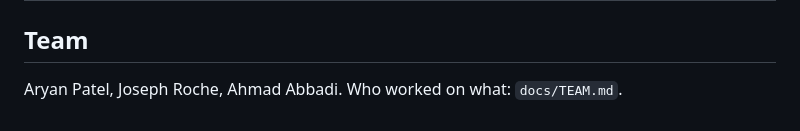
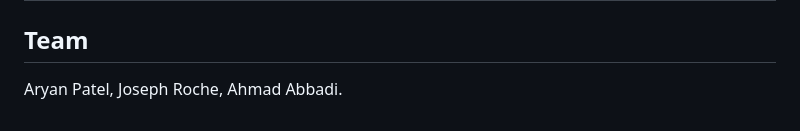
Before and after one commit to aryanpatel142006/VoiceLock, a Markdown page: README.md, the part around the change. Rendered like a GitHub page.

```diff
--- a/README.md
+++ b/README.md
@@ -59,4 +59,4 @@ Only numbers that were measured, with their conditions (from `docs/CLAIMS.md`, s
 
 ## Team
 
-Aryan Patel, Joseph Roche, Ahmad Abbadi. Who worked on what: `docs/TEAM.md`.
+Aryan Patel, Joseph Roche, Ahmad Abbadi.
```
Also changed, not shown: docs/TEAM.md (deleted, +0 -26 lines).
